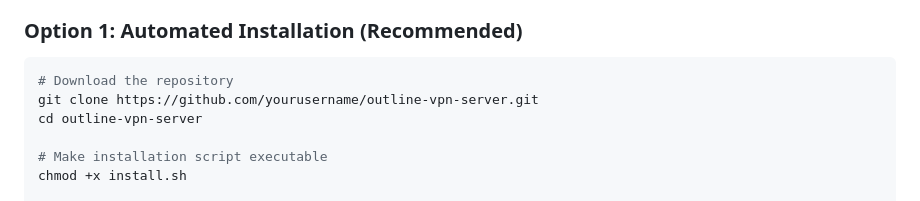
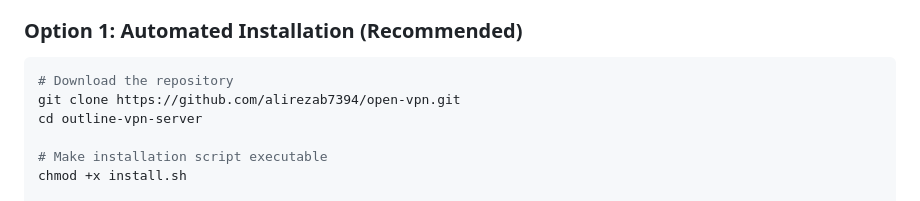
Before and after one commit to alirezab7394/open-vpn, a Markdown page: README.md, the part around the change. Rendered like a GitHub page.

Commit message:
Update README.md to reflect new repository URL for Outline VPN server

````diff
--- a/README.md
+++ b/README.md
@@ -30,7 +30,7 @@ A complete setup for Outline VPN server on Ubuntu with a modern web-based manage
 
 ```bash
 # Download the repository
-git clone https://github.com/yourusername/outline-vpn-server.git
+git clone https://github.com/alirezab7394/open-vpn.git
 cd outline-vpn-server
 
 # Make installation script executable
````
